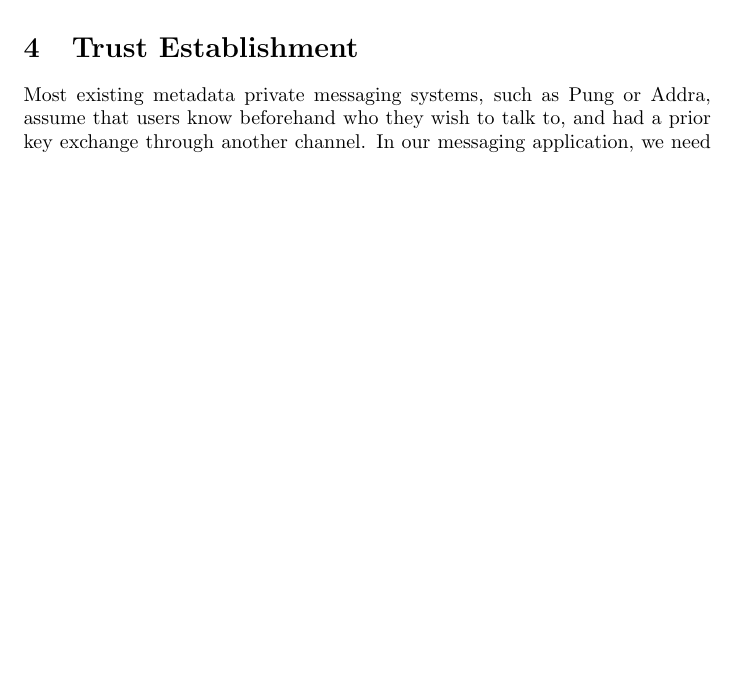
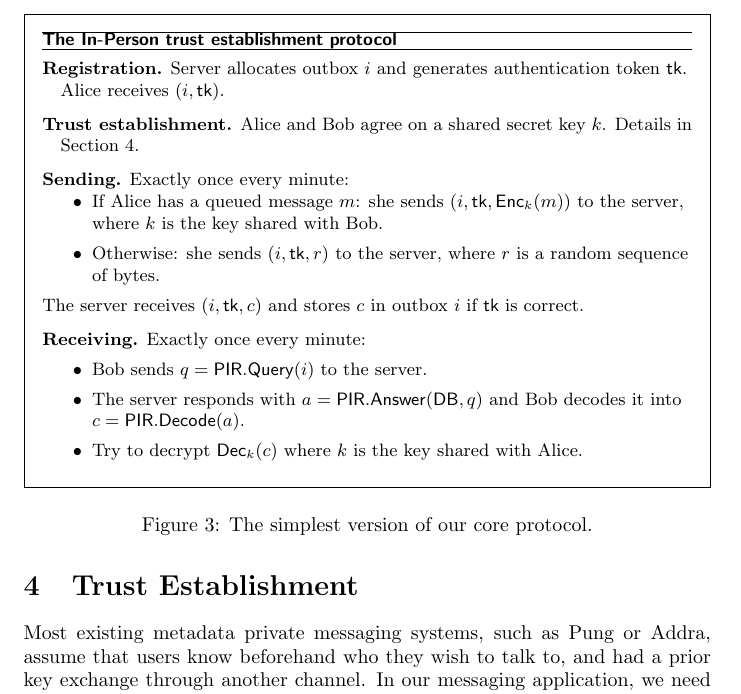
Before and after one commit to anysphere/whitepaper, a LaTeX paper (main.tex, which reads trustestablishment.tex): part of page 7 of 15 before the commit and part of page 8 of 16 after it, cut at the place of the change, the shorter picture padded with empty space. Compiled offline with pdfLaTeX.

Commit message:
add table

```diff
--- a/trustestablishment.tex
+++ b/trustestablishment.tex
@@ -1,13 +1,65 @@
 \section{Trust Establishment}
 \label{sec:trustestablishment}
 
-Most existing metadata private messaging systems, such as Pung or Addra, assume that users know beforehand who they wish to talk to, and had a prior key exchange through another channel. In our messaging application, we need a metadata-secure mechanism for the key exchange itself. In other words, if Alice knows the public key $pk_B$ of Bob, then Alice should be able to send an ``invitation" to Bob. Bob must be able to retrieve this invitation from the server, and complete a key exchange with Alice. We call this process ``trust establishment".
+Most existing metadata private messaging systems, such as Pung or Addra, assume that users know beforehand who they wish to talk to, and had a prior key exchange through another channel.
+In our messaging application, we need a metadata-secure mechanism for the key exchange itself.
+In other words, if Alice knows the public key $pk_B$ of Bob, then Alice should be able to send an ``invitation" to Bob.
+Bob must be able to retrieve this invitation from the server, and complete a key exchange with Alice. We call this process ``trust establishment".
 
 This problem is known as Oblivious Message Detection(OMD) in \cite{liutromer2021}. The scheme proposed in \cite{liutromer2021} aims to minimize user download size, but it costs each user $\$ 1$ per million messages scanned, which is prohibitive for our messaging application. We provide two alternate methods of trust establishment with better computational cost and security.
 
 In the following two methods, we assume that Alice and Bob's daemons have generated a Curve25519 key exchange keypair $kx = (kx^P, kx^S)$. Their goal is to inform each other of their $kx^P$ to derive a shared secret $sk$.
 
 \subsection{Face-to-face Invitations}
+
+
+\begin{figure}
+  \begin{framed}
+  {\raggedright
+      \small
+
+  \begin{hangparas}{1em}{1}
+        \hrule
+        \textbf{\textsf{The In-Person trust establishment protocol}}
+        \hrule
+  \medskip
+
+      \textbf{Registration.}
+          Server allocates outbox $i$ and generates authentication token $\authtoken$.
+          Alice receives $(i, \authtoken)$.
+
+  \medskip
+
+      \textbf{Trust establishment.}
+          Alice and Bob agree on a shared secret key $k$. Details in \cref{sec:trustestablishment}.
+
+          \medskip
+
+      \textbf{Sending.}
+          Exactly once every minute: \begin{itemize}
+              \item If Alice has a queued message $m$: she sends $(i, \authtoken, \enc_k(m))$ to the server, where $k$ is the key shared with Bob.
+              \item Otherwise: she sends $(i, \authtoken, r)$ to the server, where $r$ is a random sequence of bytes.
+          \end{itemize}
+          The server receives $(i, \authtoken, c)$ and stores $c$ in outbox $i$ if $\authtoken$ is correct.
+
+  \medskip
+
+
+      \textbf{Receiving.} Exactly once every minute:
+    \begin{itemize}
+      \item Bob sends $q = \query(i)$ to the server.
+      \item The server responds with $a = \answer(\mathsf{DB}, q)$ and Bob decodes it into $c = \decode(a)$.
+      \item Try to decrypt $\dec_k(c)$ where $k$ is the key shared with Alice.
+    \end{itemize}
+  \end{hangparas}
+  }
+  \end{framed}
+  \caption{The simplest version of our core protocol.}
+  \label{fig:trust-establishment-inperson}
+\end{figure}
+
+
+
 Our first method assumes that Alice and Bob are able to set up a face-to-face meeting with each other, either in person or over zoom. The trust establishment process is a simple key exchange implemented as follows.
 
 1. Alice encodes the plaintext of her key exchange public key $kx_A^P$ and her allocation index $i_A$ into a human-readable story $s_A$. Bob similarly encodes his story $s_B$.
```
Also changed, not shown: futureexperiments.tex (+1 -1 lines), main.pdf.
